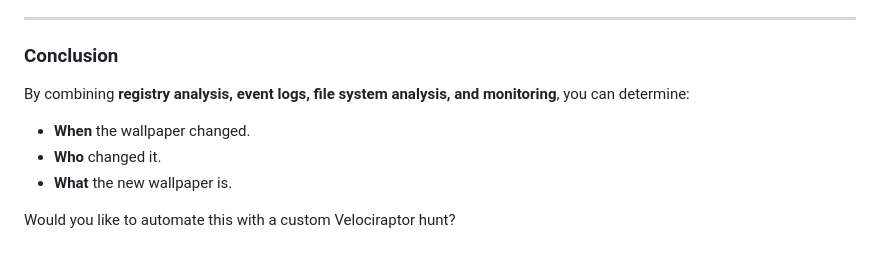
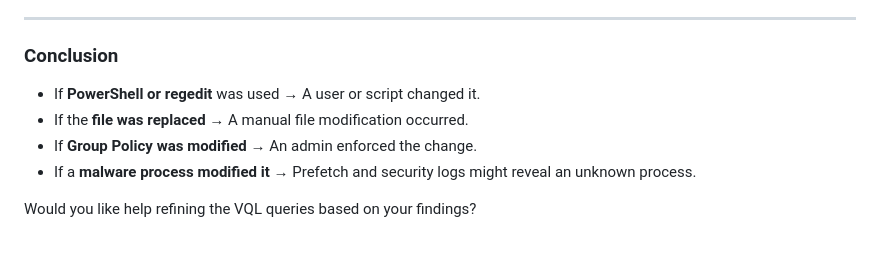
Before and after one commit to dvirItcher/433project, a Markdown page: README.md, the part around the change printed below. GitHub-like rendering.

```diff
--- a/README.md
+++ b/README.md
@@ -75,9 +79,9 @@ This will notify you when the wallpaper file is modified.
 ---
 
 ### **Conclusion**
-By combining **registry analysis, event logs, file system analysis, and monitoring**, you can determine:
-- **When** the wallpaper changed.
-- **Who** changed it.
-- **What** the new wallpaper is.
+- If **PowerShell or regedit** was used → A user or script changed it.
+- If the **file was replaced** → A manual file modification occurred.
+- If **Group Policy was modified** → An admin enforced the change.
+- If a **malware process modified it** → Prefetch and security logs might reveal an unknown process.
 
-Would you like to automate this with a custom Velociraptor hunt?
+Would you like help refining the VQL queries based on your findings?
```
Also changed, not shown: other parts of README.md (+66 -62 lines).
